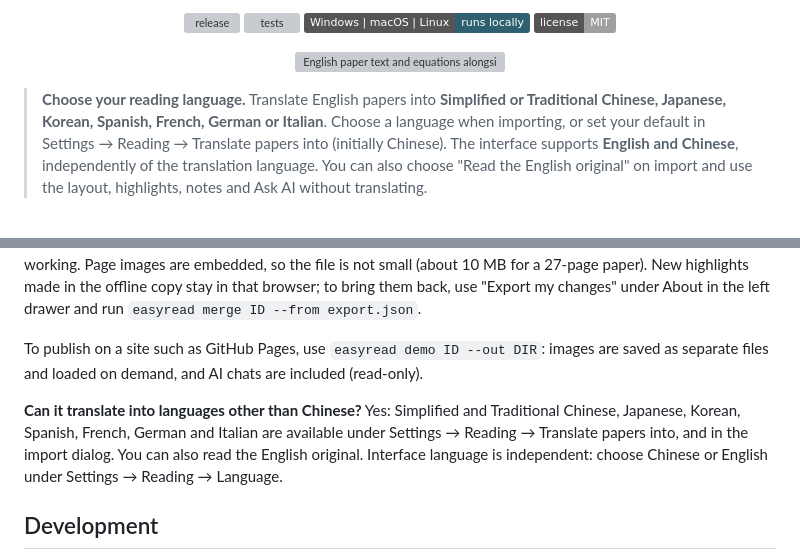
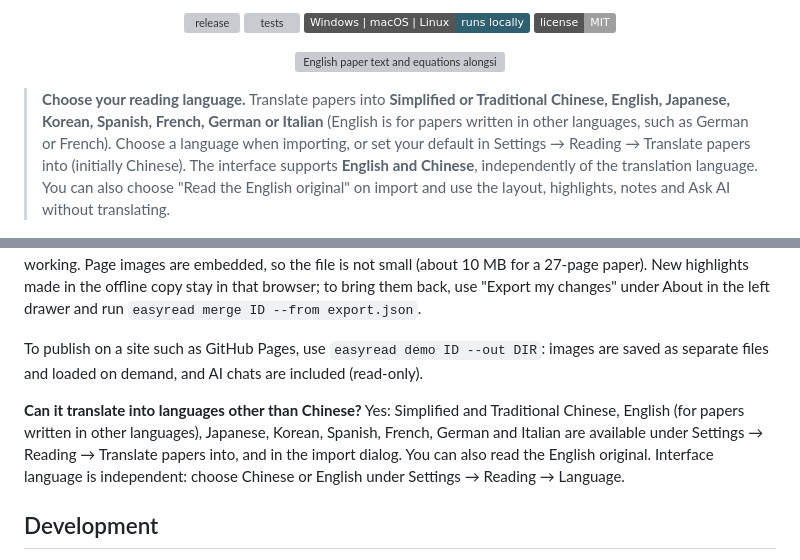
Before and after one commit to 88lin/easyread, a Markdown page: README.en.md, 2 parts joined by grey strips. Rendered like a GitHub page; badges without logos; grey boxes are pictures that could not be loaded.

Commit message:
CHANGELOG、README（中英）：译文语言加上英语（#48）
Co-Authored-By: Claude Opus 5.5 <noreply@anthropic.com>

```diff
--- a/README.en.md
+++ b/README.en.md
@@ -19,7 +19,7 @@ Runs locally. You choose the model service and whether to keep your library in a
 
 <p align="center"><img src="docs/images/en/hero.png" width="860" alt="English paper text and equations alongside the original PDF"></p>
 
-> **Choose your reading language.** Translate English papers into **Simplified or Traditional Chinese, Japanese, Korean, Spanish, French, German or Italian**. Choose a language when importing, or set your default in Settings → Reading → Translate papers into (initially Chinese). The interface supports **English and Chinese**, independently of the translation language. You can also choose "Read the English original" on import and use the layout, highlights, notes and Ask AI without translating.
+> **Choose your reading language.** Translate papers into **Simplified or Traditional Chinese, English, Japanese, Korean, Spanish, French, German or Italian** (English is for papers written in other languages, such as German or French). Choose a language when importing, or set your default in Settings → Reading → Translate papers into (initially Chinese). The interface supports **English and Chinese**, independently of the translation language. You can also choose "Read the English original" on import and use the layout, highlights, notes and Ask AI without translating.
 
 <p align="center"><img src="docs/images/en/japanese.png" width="860" alt="Japanese abstract alongside the original English PDF"></p>
 
@@ -138,7 +138,7 @@ See `easyread --help` for all commands and [docs/data-format.md](docs/data-forma
 
 To publish on a site such as GitHub Pages, use `easyread demo ID --out DIR`: images are saved as separate files and loaded on demand, and AI chats are included (read-only).
 
-**Can it translate into languages other than Chinese?** Yes: Simplified and Traditional Chinese, Japanese, Korean, Spanish, French, German and Italian are available under Settings → Reading → Translate papers into, and in the import dialog. You can also read the English original. Interface language is independent: choose Chinese or English under Settings → Reading → Language.
+**Can it translate into languages other than Chinese?** Yes: Simplified and Traditional Chinese, English (for papers written in other languages), Japanese, Korean, Spanish, French, German and Italian are available under Settings → Reading → Translate papers into, and in the import dialog. You can also read the English original. Interface language is independent: choose Chinese or English under Settings → Reading → Language.
 
 ## Development
 
```
Also changed, not shown: CHANGELOG.md (+1 -0 lines), README.md (+2 -2 lines).
